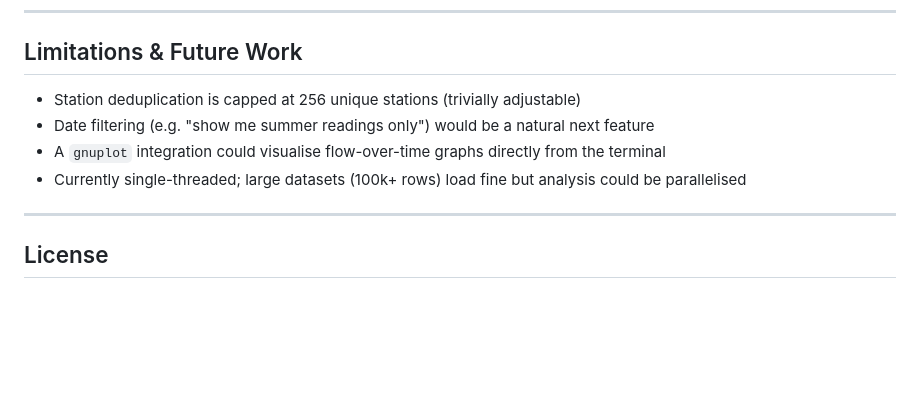
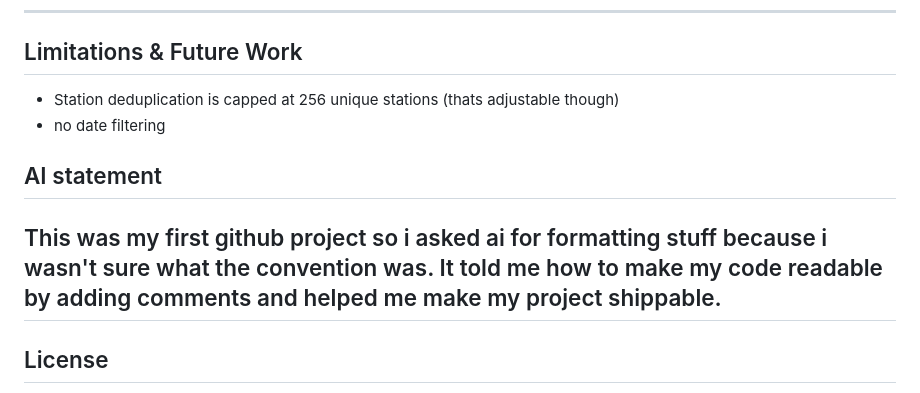
Before and after one commit to GaiyatriJain/River-Watershed-Data-Analyzer, a Markdown page: README.md, the part around one of its changes. GitHub-like rendering; blank space fills up the shorter version.

```diff
--- a/README.md
+++ b/README.md
@@ -123,11 +74,12 @@ main.c
 
 ## Limitations & Future Work
 
-- Station deduplication is capped at 256 unique stations (trivially adjustable)
-- Date filtering (e.g. "show me summer readings only") would be a natural next feature
-- A `gnuplot` integration could visualise flow-over-time graphs directly from the terminal
-- Currently single-threaded; large datasets (100k+ rows) load fine but analysis could be parallelised
+- Station deduplication is capped at 256 unique stations (thats adjustable though)
+- no date filtering
 
+
+## AI statement
+This was my first github project so i asked ai for formatting stuff because i wasn't sure what the convention was. It told me how to make my code readable by adding comments and helped me make my project shippable.
 ---
 
 ## License
```
Also changed, not shown: other parts of README.md (+8 -57 lines).
